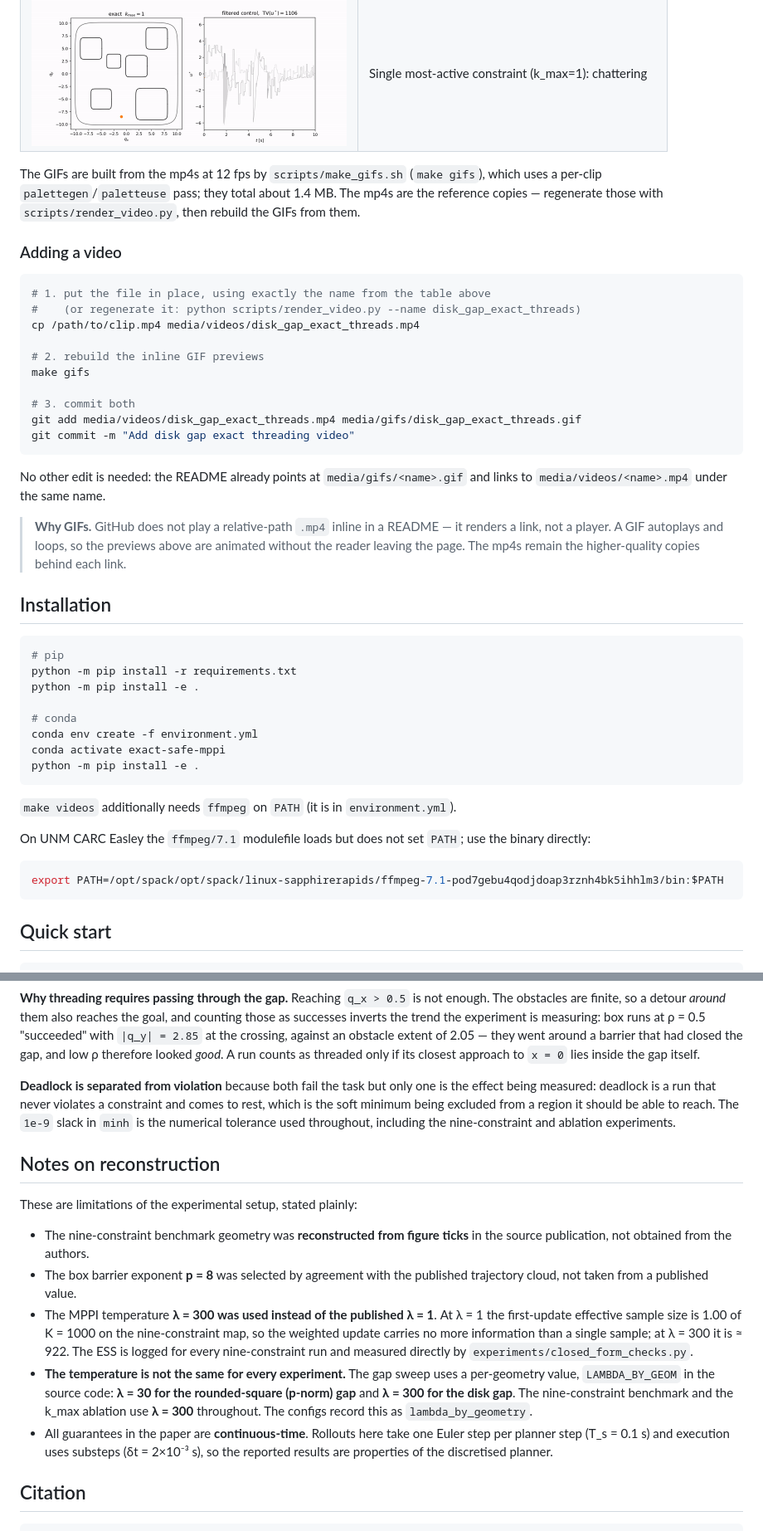
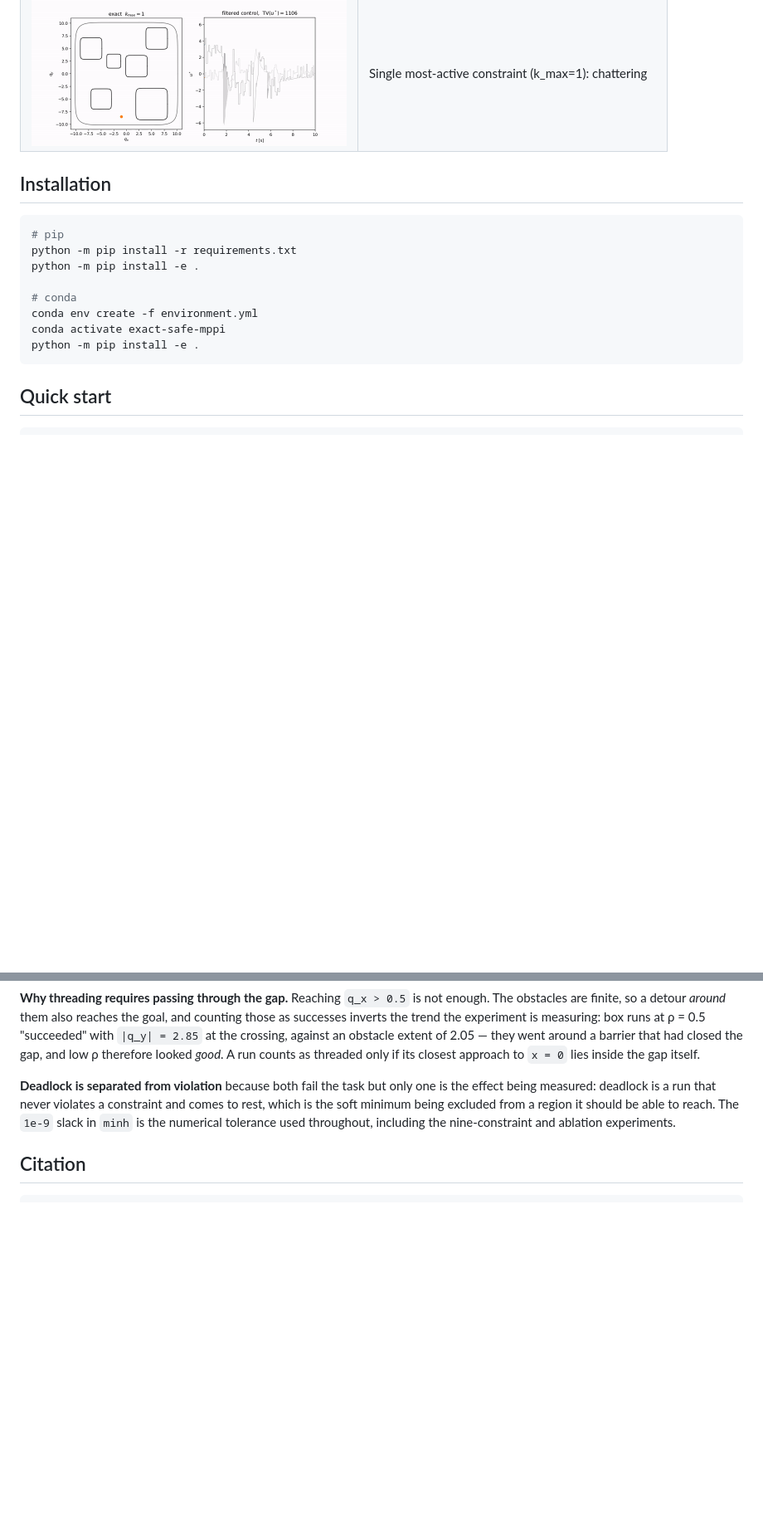
Before and after one commit to lc-lab25/Exact-Safe-MPPI, a Markdown page: README.md, 2 parts joined by grey strips. Shown at 83% size. Drawn GitHub-style; blank space fills up the shorter version.

Commit message:
Remove GIF build notes, ffmpeg setup and reconstruction notes from README

````diff
--- a/README.md
+++ b/README.md
@@ -44,32 +44,6 @@ Click one to open the full-quality mp4 in `media/videos/`. Both are tracked by g
 | <a href="media/videos/nine_constraint_shield.mp4"><img src="media/gifs/nine_constraint_shield.gif" width="380" alt="Nine-constraint map: discrete-time repair baseline"></a> | Nine-constraint map: discrete-time repair baseline |
 | <a href="media/videos/kmax1_ablation_chattering.mp4"><img src="media/gifs/kmax1_ablation_chattering.gif" width="380" alt="Single most-active constraint (k_max=1): chattering"></a> | Single most-active constraint (k_max=1): chattering |
 
-The GIFs are built from the mp4s at 12 fps by `scripts/make_gifs.sh` (`make gifs`), which uses a
-per-clip `palettegen`/`paletteuse` pass; they total about 1.4 MB. The mp4s are the reference
-copies — regenerate those with `scripts/render_video.py`, then rebuild the GIFs from them.
-
-### Adding a video
-
-```bash
-# 1. put the file in place, using exactly the name from the table above
-#    (or regenerate it: python scripts/render_video.py --name disk_gap_exact_threads)
-cp /path/to/clip.mp4 media/videos/disk_gap_exact_threads.mp4
-
-# 2. rebuild the inline GIF previews
-make gifs
-
-# 3. commit both
-git add media/videos/disk_gap_exact_threads.mp4 media/gifs/disk_gap_exact_threads.gif
-git commit -m "Add disk gap exact threading video"
-```
-
-No other edit is needed: the README already points at `media/gifs/<name>.gif` and links to
-`media/videos/<name>.mp4` under the same name.
-
-> **Why GIFs.** GitHub does not play a relative-path `.mp4` inline in a README — it renders a
-> link, not a player. A GIF autoplays and loops, so the previews above are animated without the
-> reader leaving the page. The mp4s remain the higher-quality copies behind each link.
-
 ## Installation
 
 ```bash
@@ -81,15 +55,6 @@ python -m pip install -e .
 conda env create -f environment.yml
 conda activate exact-safe-mppi
 python -m pip install -e .
-```
-
-`make videos` additionally needs `ffmpeg` on `PATH` (it is in `environment.yml`).
-
-On UNM CARC Easley the `ffmpeg/7.1` modulefile loads but does not set `PATH`; use the binary
-directly:
-
-```bash
-export PATH=/opt/spack/opt/spack/linux-sapphirerapids/ffmpeg-7.1-pod7gebu4qodjdoap3rznh4bk5ihhlm3/bin:$PATH
 ```
 
 ## Quick start
@@ -185,27 +150,6 @@ the soft minimum being excluded from a region it should be able to reach. The `1
 `minh` is the numerical tolerance used throughout, including the nine-constraint and ablation
 experiments.
 
-## Notes on reconstruction
-
-These are limitations of the experimental setup, stated plainly:
-
-- The nine-constraint benchmark geometry was **reconstructed from figure ticks** in the source
-  publication, not obtained from the authors.
-- The box barrier exponent **p = 8** was selected by agreement with the published trajectory
-  cloud, not taken from a published value.
-- The MPPI temperature **λ = 300 was used instead of the published λ = 1**. At λ = 1 the
-  first-update effective sample size is 1.00 of K = 1000 on the nine-constraint map, so the
-  weighted update carries no more information than a single sample; at λ = 300 it is ≈ 922.
-  The ESS is logged for every nine-constraint run and measured directly by
-  `experiments/closed_form_checks.py`.
-- **The temperature is not the same for every experiment.** The gap sweep uses a per-geometry
-  value, `LAMBDA_BY_GEOM` in the source code: **λ = 30 for the rounded-square (p-norm) gap** and
-  **λ = 300 for the disk gap**. The nine-constraint benchmark and the k_max ablation use
-  **λ = 300** throughout. The configs record this as `lambda_by_geometry`.
-- All guarantees in the paper are **continuous-time**. Rollouts here take one Euler step per
-  planner step (T_s = 0.1 s) and execution uses substeps (δt = 2×10⁻³ s), so the reported
-  results are properties of the discretised planner.
-
 ## Citation
 
 ```bibtex
````
